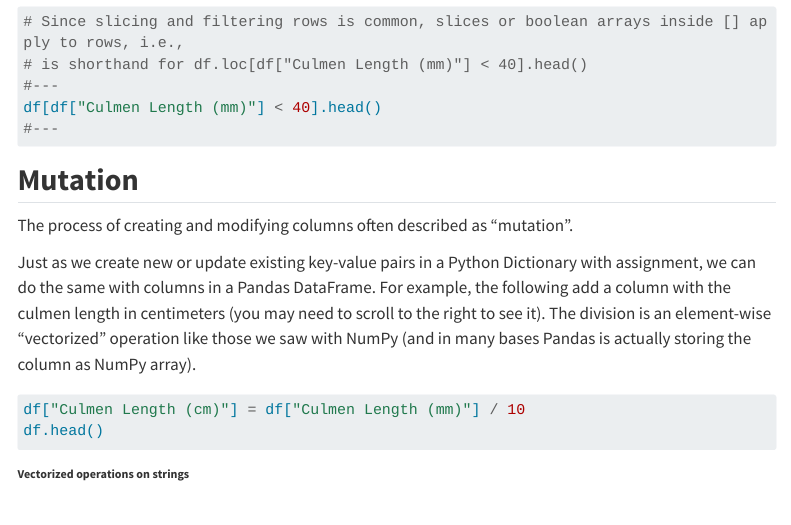
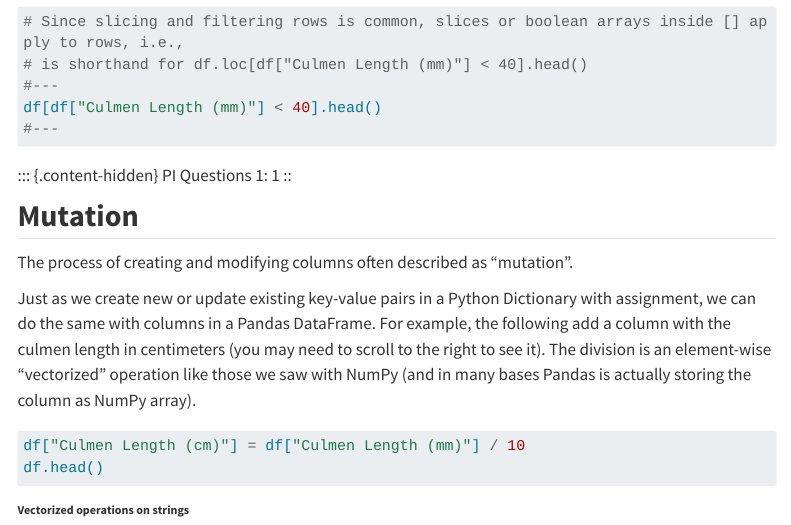
Before and after one commit to middcs/data-science-notes, a Quarto document (source/01-pandas-data-wrangling.qmd): the page in a window 1100 px wide, from 3940 px down. Rendered offline with R 4.5, knitr and Pandoc in place of Quarto, with nearby package versions; the code chunks are not run, so their results and figures are left out; menus at the side of the page are left out; long lines of code are wrapped.

Commit message:
Incorporate changes to activity workflow.

````diff
--- a/source/01-pandas-data-wrangling.qmd
+++ b/source/01-pandas-data-wrangling.qmd
@@ -127,8 +127,8 @@ df[df["Culmen Length (mm)"] < 40].head()
 ```
 
 ::: {.content-hidden}
-PI Questions 1
-:::
+PI Questions 1: 1
+::
 
 ## Mutation
 
````
Also changed, not shown: source/01-pandas-data-wrangling.qmd (4 more changed lines), 12 other files.
